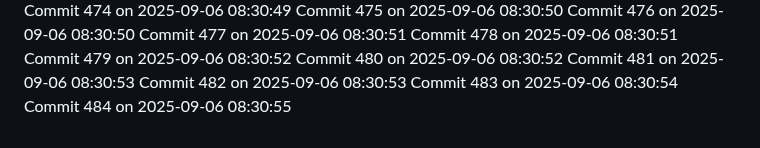
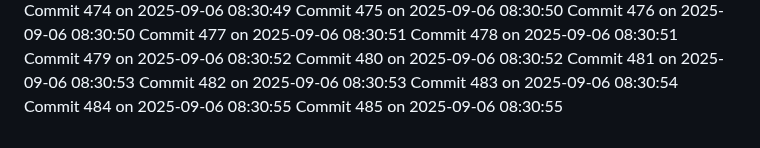
Before and after one commit to YounisDany/profile, a Markdown page: activity.md, the part around the change. Drawn GitHub-style.

Commit message:
Auto commit 485 2025-09-06 08:30:55

```diff
--- a/activity.md
+++ b/activity.md
@@ -1033,3 +1033,4 @@ Commit 481 on 2025-09-06 08:30:53
 Commit 482 on 2025-09-06 08:30:53
 Commit 483 on 2025-09-06 08:30:54
 Commit 484 on 2025-09-06 08:30:55
+Commit 485 on 2025-09-06 08:30:55
```
